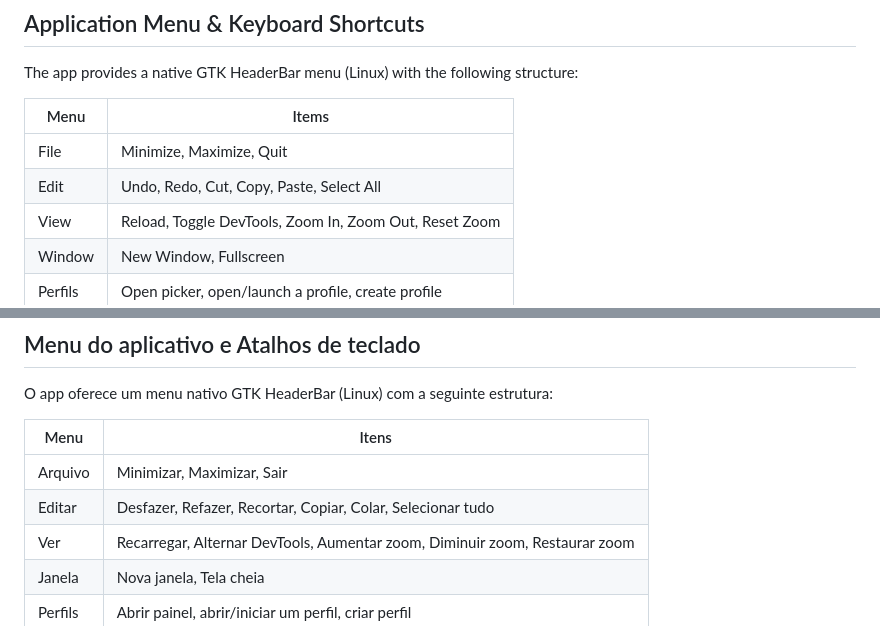
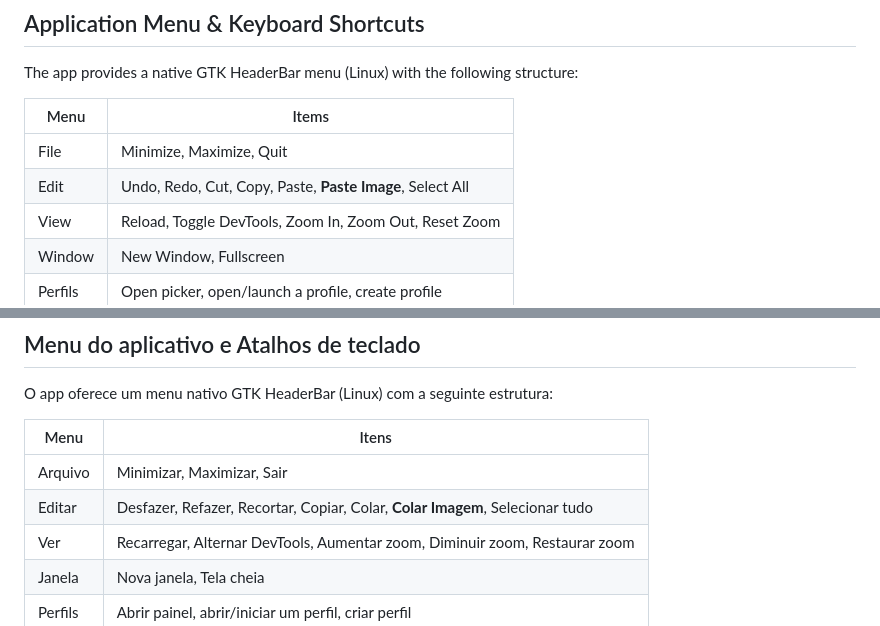
Before and after one commit to yks777/qwen-studio-linux, a Markdown page: README.md, 2 parts joined by grey strips. Drawn GitHub-style.

```diff
--- a/README.md
+++ b/README.md
@@ -192,7 +197,7 @@ The app provides a native GTK HeaderBar menu (Linux) with the following structur
 | Menu | Items |
 |------|-------|
 | File | Minimize, Maximize, Quit |
-| Edit | Undo, Redo, Cut, Copy, Paste, Select All |
+| Edit | Undo, Redo, Cut, Copy, Paste, **Paste Image**, Select All |
 | View | Reload, Toggle DevTools, Zoom In, Zoom Out, Reset Zoom |
 | Window | New Window, Fullscreen |
 | Perfils | Open picker, open/launch a profile, create profile |
@@ -513,7 +524,7 @@ O app oferece um menu nativo GTK HeaderBar (Linux) com a seguinte estrutura:
 | Menu | Itens |
 |------|-------|
 | Arquivo | Minimizar, Maximizar, Sair |
-| Editar | Desfazer, Refazer, Recortar, Copiar, Colar, Selecionar tudo |
+| Editar | Desfazer, Refazer, Recortar, Copiar, Colar, **Colar Imagem**, Selecionar tudo |
 | Ver | Recarregar, Alternar DevTools, Aumentar zoom, Diminuir zoom, Restaurar zoom |
 | Janela | Nova janela, Tela cheia |
 | Perfils | Abrir painel, abrir/iniciar um perfil, criar perfil |
```
Also changed, not shown: other parts of README.md (+34 -22 lines).
